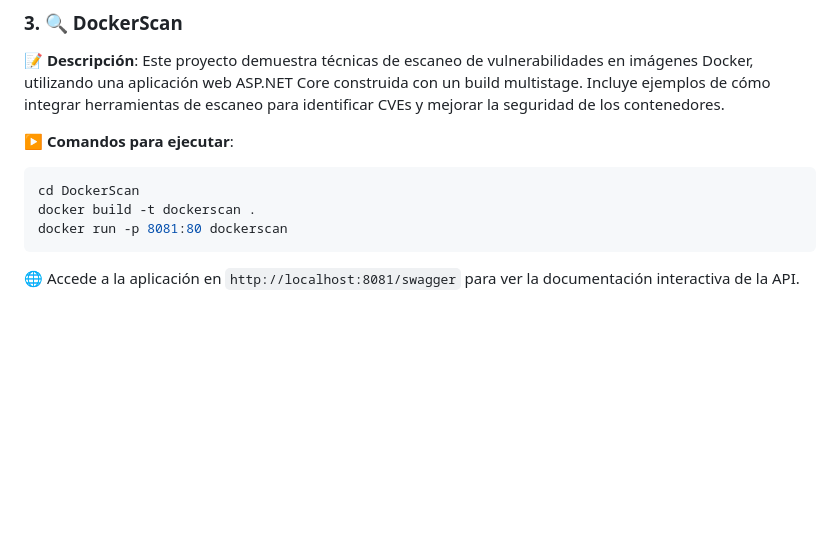
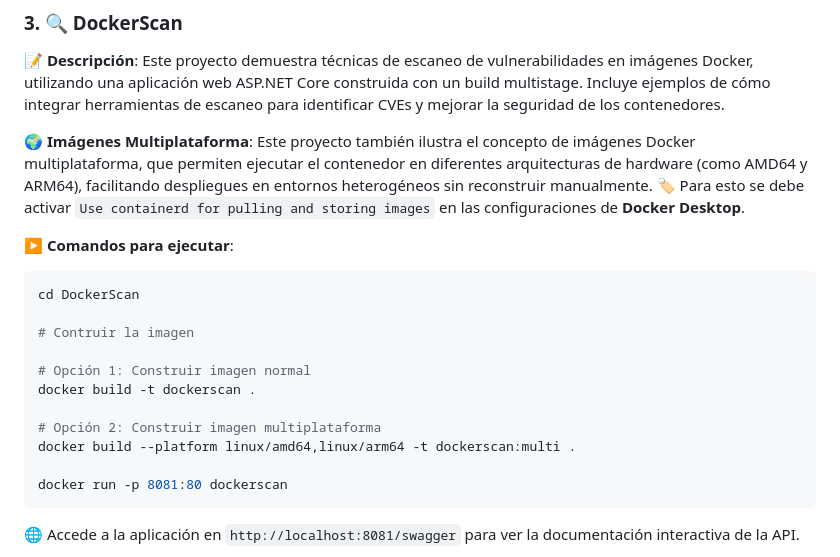
Before and after one commit to afperdomo2/curso-docker-avanzado, a Markdown page: README.md, the part around the change. GitHub-like rendering; blank space fills up the shorter version.

Commit message:
Add DockerScan project with vulnerability scanning and multi-platform image support

````diff
--- a/README.md
+++ b/README.md
@@ -59,11 +59,21 @@ docker run --entrypoint=sh -ti distroless
 
 **📝 Descripción**: Este proyecto demuestra técnicas de escaneo de vulnerabilidades en imágenes Docker, utilizando una aplicación web ASP.NET Core construida con un build multistage. Incluye ejemplos de cómo integrar herramientas de escaneo para identificar CVEs y mejorar la seguridad de los contenedores.
 
+**🌍 Imágenes Multiplataforma**: Este proyecto también ilustra el concepto de imágenes Docker multiplataforma, que permiten ejecutar el contenedor en diferentes arquitecturas de hardware (como AMD64 y ARM64), facilitando despliegues en entornos heterogéneos sin reconstruir manualmente. 🏷️ Para esto se debe activar `Use containerd for pulling and storing images` en las configuraciones de **Docker Desktop**.
+
 **▶️ Comandos para ejecutar**:
 
 ```bash
 cd DockerScan
+
+# Contruir la imagen
+
+# Opción 1: Construir imagen normal
 docker build -t dockerscan .
+
+# Opción 2: Construir imagen multiplataforma
+docker build --platform linux/amd64,linux/arm64 -t dockerscan:multi .
+
 docker run -p 8081:80 dockerscan
 ```
 
````
